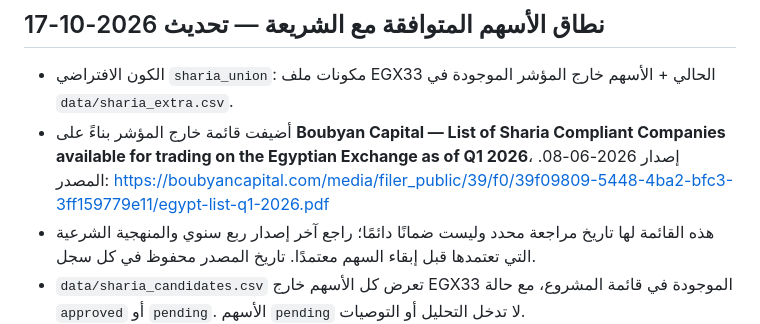
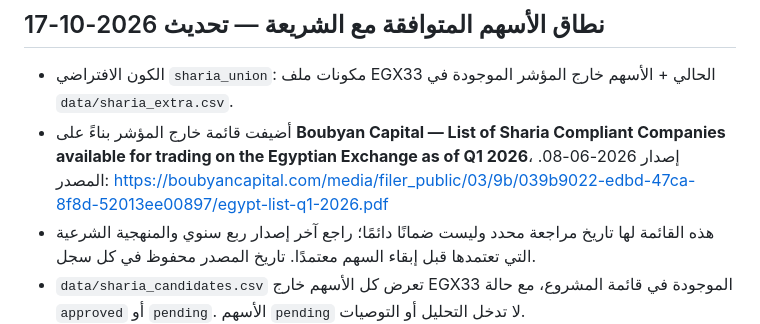
Before and after one commit to MedhatCoding/Egx-ai-analysis-, a Markdown page: README.md, the part around the change. GitHub-like rendering.

Commit message:
Update Sharia screening provenance to latest available Q1 2026 list

```diff
--- a/README.md
+++ b/README.md
@@ -82,7 +82,7 @@ python tests/test_engine.py     # بدون إنترنت، ببيانات وهم
 
 ## نطاق الأسهم المتوافقة مع الشريعة — تحديث 2026-10-17
 - الكون الافتراضي `sharia_union`: مكونات ملف EGX33 الحالي + الأسهم خارج المؤشر الموجودة في `data/sharia_extra.csv`.
-- أضيفت قائمة خارج المؤشر بناءً على **Boubyan Capital — List of Sharia Compliant Companies available for trading on the Egyptian Exchange as of Q1 2026**، إصدار 2026-06-08. المصدر: https://boubyancapital.com/media/filer_public/39/f0/39f09809-5448-4ba2-bfc3-3ff159779e11/egypt-list-q1-2026.pdf
+- أضيفت قائمة خارج المؤشر بناءً على **Boubyan Capital — List of Sharia Compliant Companies available for trading on the Egyptian Exchange as of Q1 2026**، إصدار 2026-06-08. المصدر: https://boubyancapital.com/media/filer_public/03/9b/039b9022-edbd-47ca-8f8d-52013ee00897/egypt-list-q1-2026.pdf
 - هذه القائمة لها تاريخ مراجعة محدد وليست ضمانًا دائمًا؛ راجع آخر إصدار ربع سنوي والمنهجية الشرعية التي تعتمدها قبل إبقاء السهم معتمدًا. تاريخ المصدر محفوظ في كل سجل.
 - `data/sharia_candidates.csv` تعرض كل الأسهم خارج EGX33 الموجودة في قائمة المشروع، مع حالة `approved` أو `pending`. الأسهم `pending` لا تدخل التحليل أو التوصيات.
 - `data/universe.csv` قائمة تغطية ورموز تاريخية، وليست بمفردها إثباتًا للتوافق الشرعي.
```
